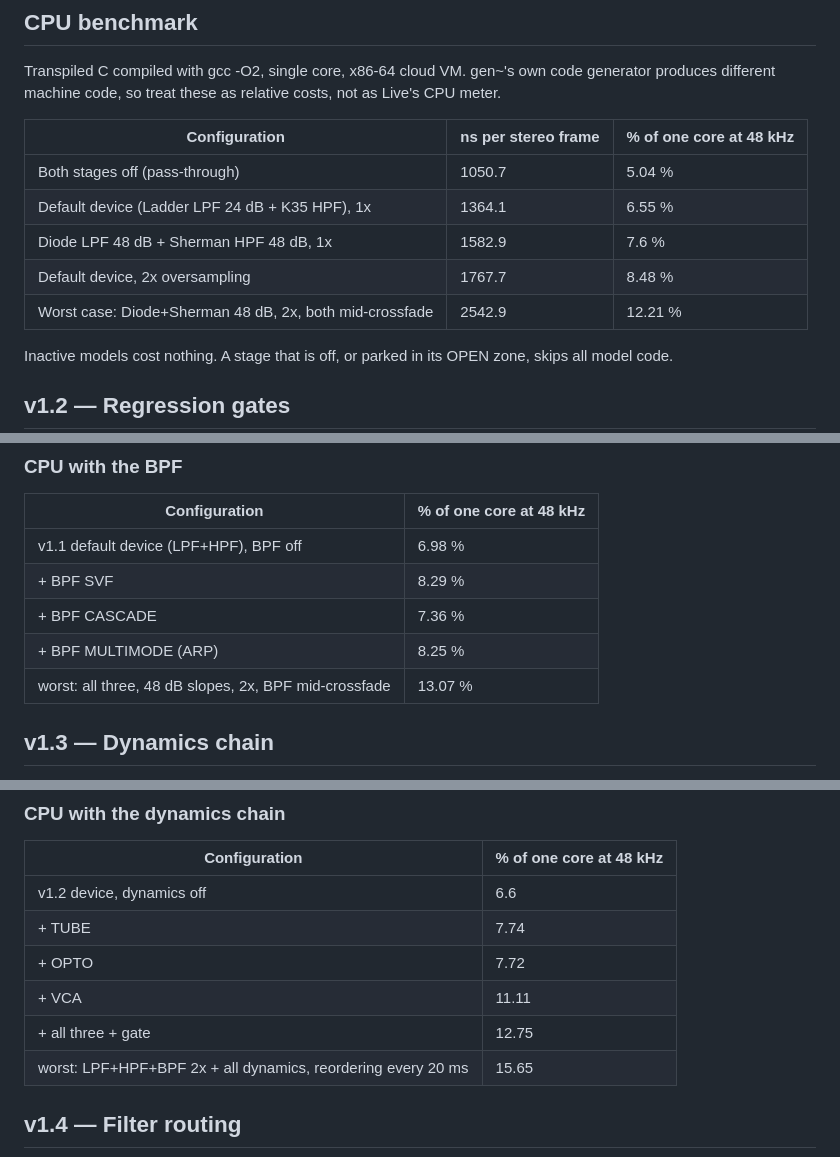
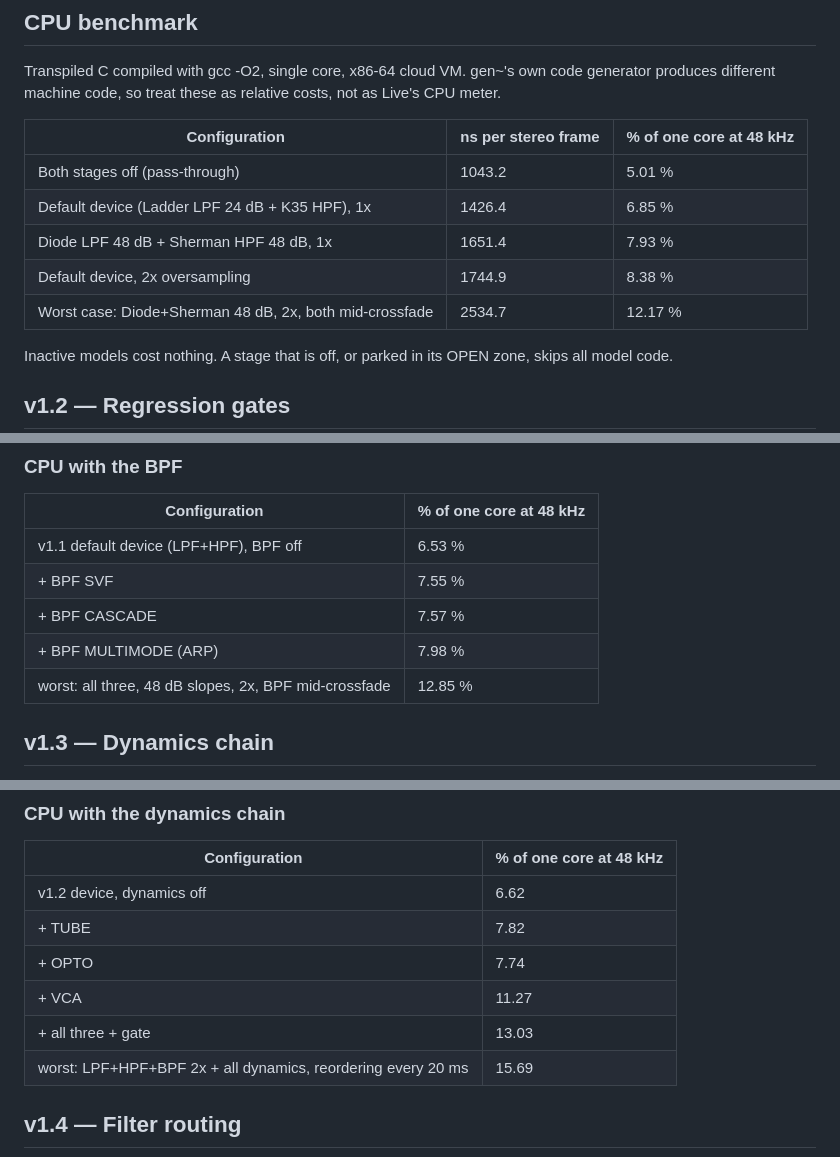
Before and after one commit to Echolivity/analogue-filters-suite, a Markdown page: docs/VALIDATION.md, 3 parts joined by grey strips. GitHub-like rendering.

```diff
--- a/docs/VALIDATION.md
+++ b/docs/VALIDATION.md
@@ -494,11 +494,11 @@ Transpiled C compiled with gcc -O2, single core, x86-64 cloud VM. gen~'s own cod
 
 | Configuration | ns per stereo frame | % of one core at 48 kHz |
 |---|---|---|
-| Both stages off (pass-through) | 1050.7 | 5.04 % |
-| Default device (Ladder LPF 24 dB + K35 HPF), 1x | 1364.1 | 6.55 % |
-| Diode LPF 48 dB + Sherman HPF 48 dB, 1x | 1582.9 | 7.6 % |
-| Default device, 2x oversampling | 1767.7 | 8.48 % |
-| Worst case: Diode+Sherman 48 dB, 2x, both mid-crossfade | 2542.9 | 12.21 % |
+| Both stages off (pass-through) | 1043.2 | 5.01 % |
+| Default device (Ladder LPF 24 dB + K35 HPF), 1x | 1426.4 | 6.85 % |
+| Diode LPF 48 dB + Sherman HPF 48 dB, 1x | 1651.4 | 7.93 % |
+| Default device, 2x oversampling | 1744.9 | 8.38 % |
+| Worst case: Diode+Sherman 48 dB, 2x, both mid-crossfade | 2534.7 | 12.17 % |
 
 Inactive models cost nothing. A stage that is off, or parked in its OPEN zone, skips all model code.
 
@@ -655,11 +655,11 @@ Cascade bands narrower than about 1.5 octaves can't get narrower at Q 0.707, bec
 
 | Configuration | % of one core at 48 kHz |
 |---|---|
-| v1.1 default device (LPF+HPF), BPF off | 6.98 % |
-| + BPF SVF | 8.29 % |
-| + BPF CASCADE | 7.36 % |
-| + BPF MULTIMODE (ARP) | 8.25 % |
-| worst: all three, 48 dB slopes, 2x, BPF mid-crossfade | 13.07 % |
+| v1.1 default device (LPF+HPF), BPF off | 6.53 % |
+| + BPF SVF | 7.55 % |
+| + BPF CASCADE | 7.57 % |
+| + BPF MULTIMODE (ARP) | 7.98 % |
+| worst: all three, 48 dB slopes, 2x, BPF mid-crossfade | 12.85 % |
 
 ## v1.3 — Dynamics chain
 
@@ -797,12 +797,12 @@ The attack figure is the 63 % rise of gain reduction inside the feedback loop. T
 
 | Configuration | % of one core at 48 kHz |
 |---|---|
-| v1.2 device, dynamics off | 6.6 |
-| + TUBE | 7.74 |
-| + OPTO | 7.72 |
-| + VCA | 11.11 |
-| + all three + gate | 12.75 |
-| worst: LPF+HPF+BPF 2x + all dynamics, reordering every 20 ms | 15.65 |
+| v1.2 device, dynamics off | 6.62 |
+| + TUBE | 7.82 |
+| + OPTO | 7.74 |
+| + VCA | 11.27 |
+| + all three + gate | 13.03 |
+| worst: LPF+HPF+BPF 2x + all dynamics, reordering every 20 ms | 15.69 |
 
 ## v1.4 — Filter routing
 
```
Also changed, not shown: other parts of docs/VALIDATION.md (+6 -6 lines), CHANGELOG.md (+1 -0 lines), docs/UI.md (+1 -0 lines), docs/ui/after_hybrid_hp_first_vca.png, 5 other files.
